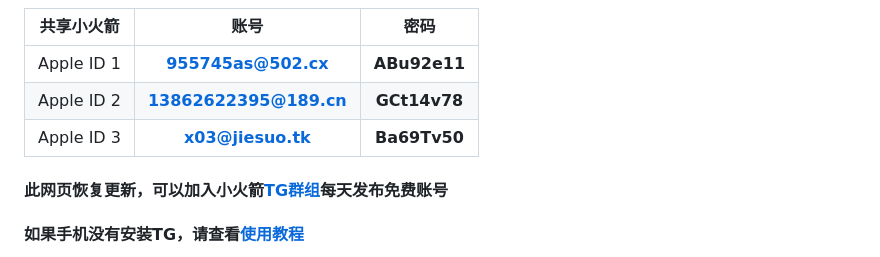
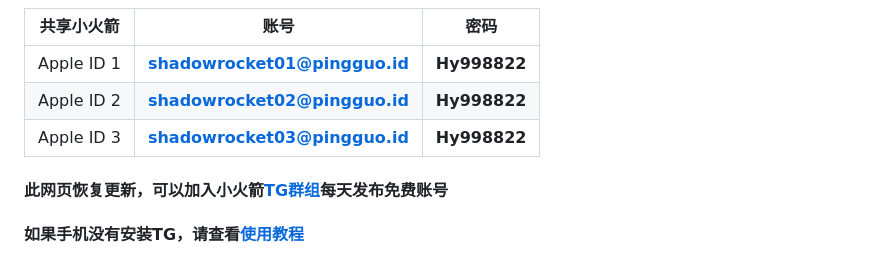
Before and after one commit to jiesuotk/Shadowrocket-ID, a Markdown page: README.md, the part around one of its changes. Drawn GitHub-style.

```diff
--- a/README.md
+++ b/README.md
@@ -3,9 +3,10 @@
 
 | 共享小火箭| 账号 | 密码 |
 | :----: | :----: | :----: |
-| Apple ID 1 | **955745as@502.cx** |  **ABu92e11** |
-| Apple ID 2 | **13862622395@189.cn** |  **GCt14v78** |
-| Apple ID 3 | **x03@jiesuo.tk** |  **Ba69Tv50** |
+| Apple ID 1 | **shadowrocket01@pingguo.id** |  **Hy998822** |
+| Apple ID 2 | **shadowrocket02@pingguo.id** |  **Hy998822** |
+| Apple ID 3 | **shadowrocket03@pingguo.id** |  **Hy998822** |
+
 
 
 #### 此网页恢复更新，可以加入小火箭[TG群组](https://t.me/xhjzh "悬停显示")每天发布免费账号
```
Also changed, not shown: other parts of README.md (+1 -1 lines).
